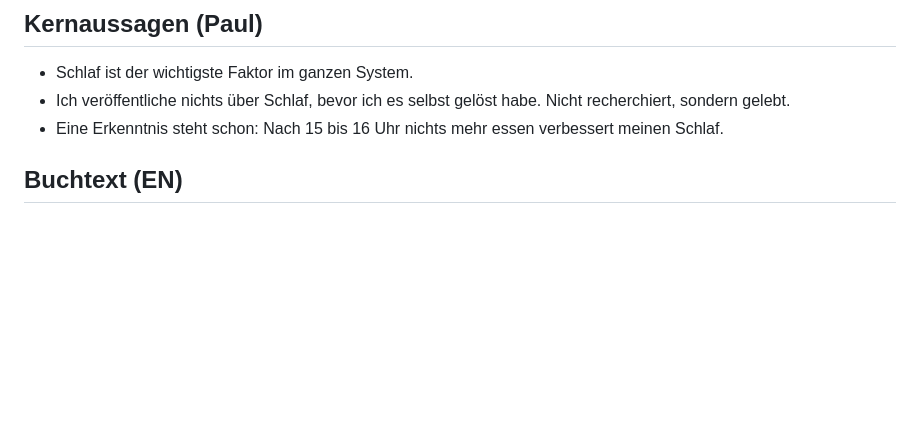
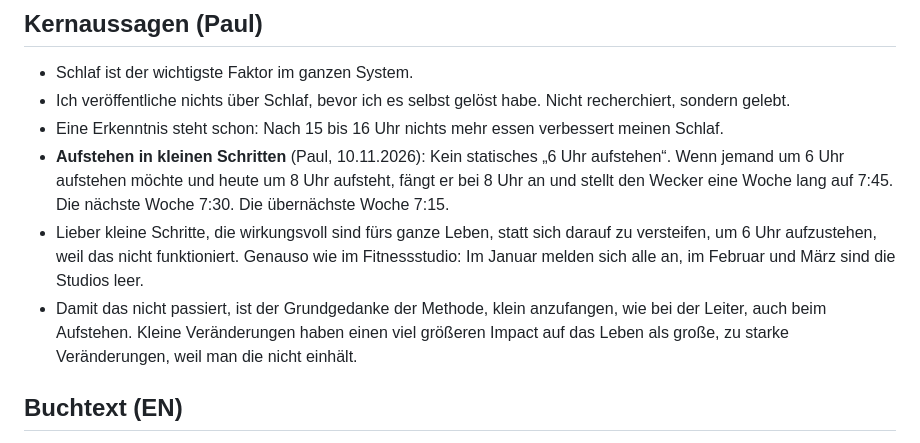
Before and after one commit to purmethod/brinkmannpaul, a Markdown page: knowledge/pure/ALL.md, the part around the change. GitHub-like rendering; blank space fills up the shorter version.

Commit message:
docs(knowledge): P1 getting up in 15 minute steps, Paul's words
Co-Authored-By: Claude Opus 5.5 <noreply@anthropic.com>
Claude-Session: https://claude.ai/code/session_01982o6Pt1CAqTTV8ZYR16yv

```diff
--- a/knowledge/pure/ALL.md
+++ b/knowledge/pure/ALL.md
@@ -498,6 +498,9 @@ Volle Referenzen: [09-quellen.md](../09-quellen.md)
 - Schlaf ist der wichtigste Faktor im ganzen System.
 - Ich veröffentliche nichts über Schlaf, bevor ich es selbst gelöst habe. Nicht recherchiert, sondern gelebt.
 - Eine Erkenntnis steht schon: Nach 15 bis 16 Uhr nichts mehr essen verbessert meinen Schlaf.
+- **Aufstehen in kleinen Schritten** (Paul, 10.11.2026): Kein statisches „6 Uhr aufstehen“. Wenn jemand um 6 Uhr aufstehen möchte und heute um 8 Uhr aufsteht, fängt er bei 8 Uhr an und stellt den Wecker eine Woche lang auf 7:45. Die nächste Woche 7:30. Die übernächste Woche 7:15.
+- Lieber kleine Schritte, die wirkungsvoll sind fürs ganze Leben, statt sich darauf zu versteifen, um 6 Uhr aufzustehen, weil das nicht funktioniert. Genauso wie im Fitnessstudio: Im Januar melden sich alle an, im Februar und März sind die Studios leer.
+- Damit das nicht passiert, ist der Grundgedanke der Methode, klein anzufangen, wie bei der Leiter, auch beim Aufstehen. Kleine Veränderungen haben einen viel größeren Impact auf das Leben als große, zu starke Veränderungen, weil man die nicht einhält.
 
 ## Buchtext (EN)
 
```
Also changed, not shown: 1 other file.
